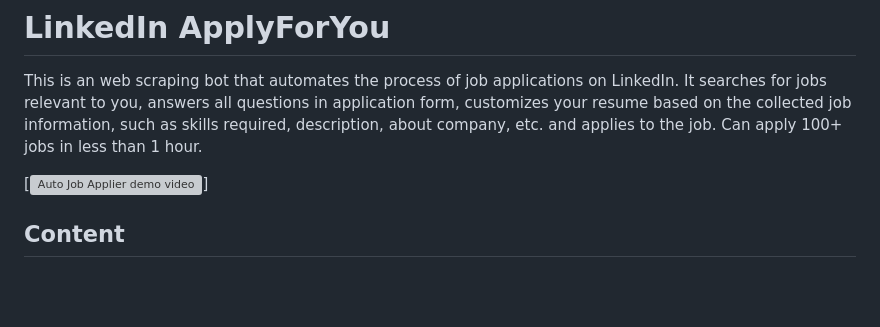
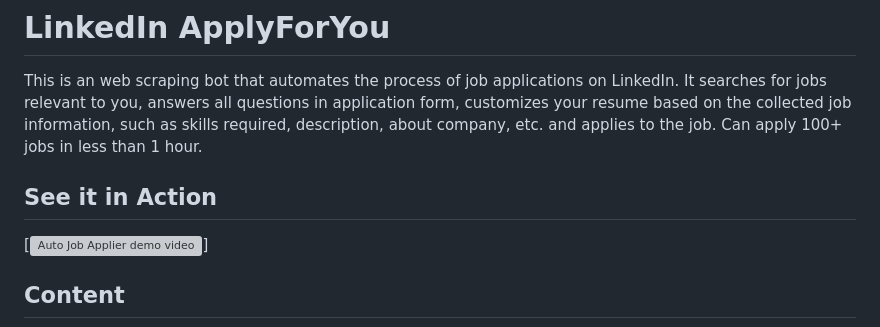
Before and after one commit to brambhattabhishek/AutoApplyForYou, a Markdown page: README.md, the part around the change. Rendered like a GitHub page; blank space fills up the shorter version; grey boxes are pictures that could not be loaded.

```diff
--- a/README.md
+++ b/README.md
@@ -1,7 +1,7 @@
 # LinkedIn ApplyForYou
 This is an web scraping bot that automates the process of job applications on LinkedIn. It searches for jobs relevant to you, answers all questions in application form, customizes your resume based on the collected job information, such as skills required, description, about company, etc. and applies to the job. Can apply 100+ jobs in less than 1 hour.
 
-
+## See it in Action
 [![Auto Job Applier demo video](https://github.com/brambhattabhishek/AutoApplyForYou/edit/main/README.md)]
 
 
```
